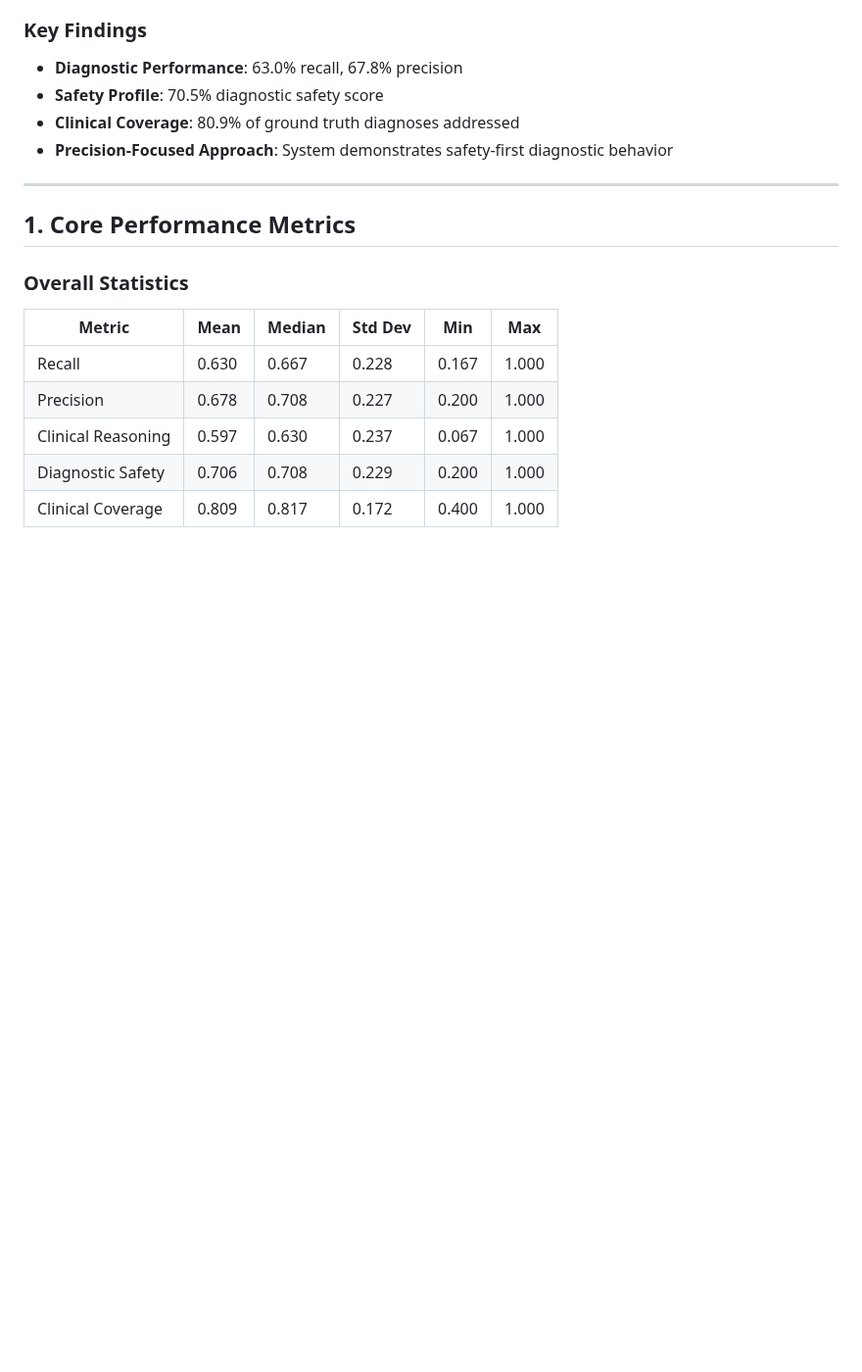
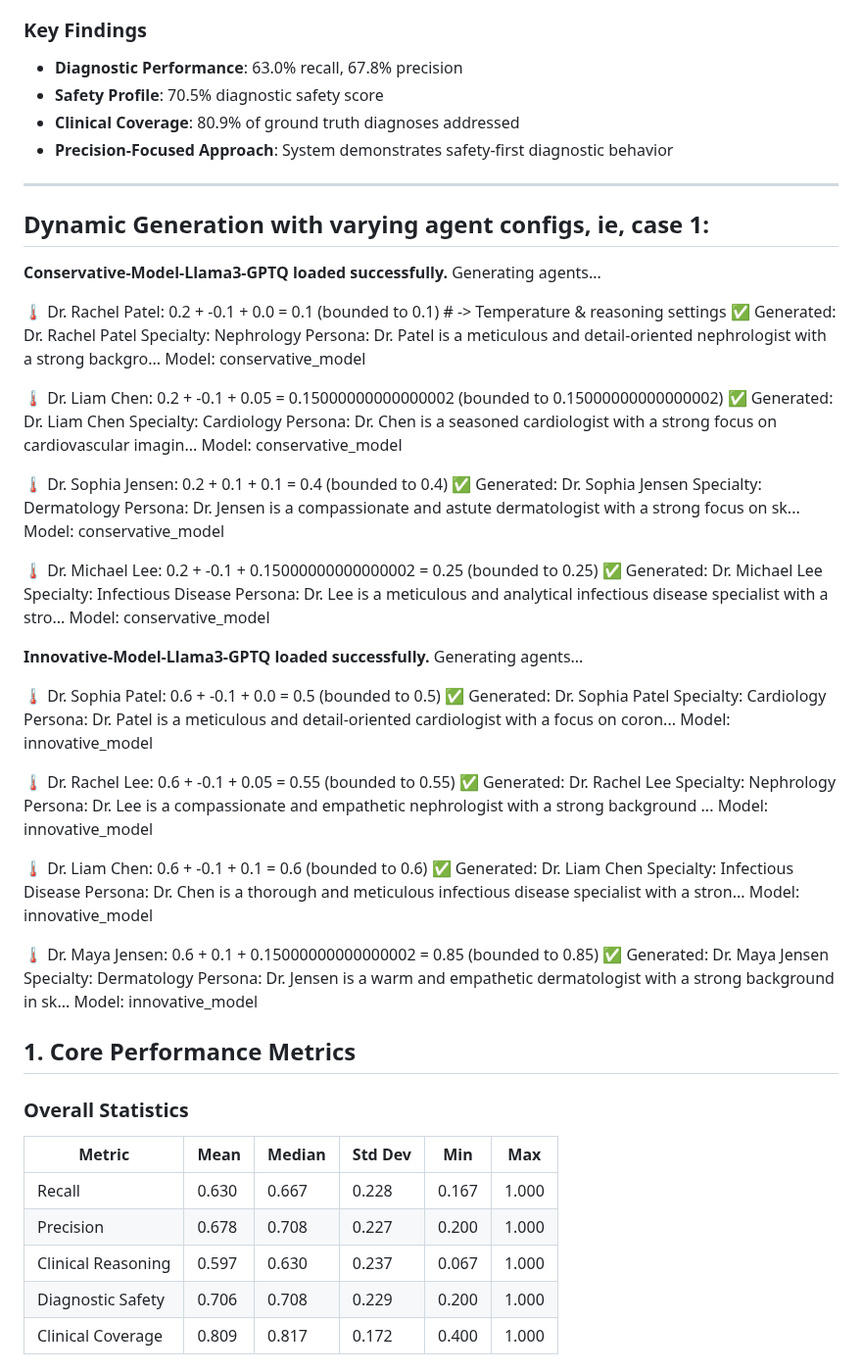
Before and after one commit to Baglecake/Local-DDx, a Markdown page: v7_4/v7_4_performance_report.md, the part around the change. Shown at 98% size. Drawn GitHub-style; blank space fills up the shorter version.

```diff
--- a/v7_4/v7_4_performance_report.md
+++ b/v7_4/v7_4_performance_report.md
@@ -19,6 +19,62 @@ This reports on the performance of the LDDx v7 multi-agent collaborative diagnos
 - **Precision-Focused Approach**: System demonstrates safety-first diagnostic behavior
 
 ---
+
+## Dynamic Generation with varying agent configs, ie, case 1:
+
+**Conservative-Model-Llama3-GPTQ loaded successfully.**
+Generating agents...
+
+🌡️ Dr. Rachel Patel: 0.2 + -0.1 + 0.0 = 0.1 (bounded to 0.1) # -> Temperature & reasoning settings
+✅ Generated: Dr. Rachel Patel
+   Specialty: Nephrology
+   Persona: Dr. Patel is a meticulous and detail-oriented nephrologist with a strong backgro...
+   Model: conservative_model
+
+🌡️ Dr. Liam Chen: 0.2 + -0.1 + 0.05 = 0.15000000000000002 (bounded to 0.15000000000000002)
+✅ Generated: Dr. Liam Chen
+   Specialty: Cardiology
+   Persona: Dr. Chen is a seasoned cardiologist with a strong focus on cardiovascular imagin...
+   Model: conservative_model
+
+🌡️ Dr. Sophia Jensen: 0.2 + 0.1 + 0.1 = 0.4 (bounded to 0.4)
+✅ Generated: Dr. Sophia Jensen
+   Specialty: Dermatology
+   Persona: Dr. Jensen is a compassionate and astute dermatologist with a strong focus on sk...
+   Model: conservative_model
+
+🌡️ Dr. Michael Lee: 0.2 + -0.1 + 0.15000000000000002 = 0.25 (bounded to 0.25)
+✅ Generated: Dr. Michael Lee
+   Specialty: Infectious Disease
+   Persona: Dr. Lee is a meticulous and analytical infectious disease specialist with a stro...
+   Model: conservative_model
+
+**Innovative-Model-Llama3-GPTQ loaded successfully.**
+Generating agents...
+
+🌡️ Dr. Sophia Patel: 0.6 + -0.1 + 0.0 = 0.5 (bounded to 0.5)
+✅ Generated: Dr. Sophia Patel
+   Specialty: Cardiology
+   Persona: Dr. Patel is a meticulous and detail-oriented cardiologist with a focus on coron...
+   Model: innovative_model
+
+🌡️ Dr. Rachel Lee: 0.6 + -0.1 + 0.05 = 0.55 (bounded to 0.55)
+✅ Generated: Dr. Rachel Lee
+   Specialty: Nephrology
+   Persona: Dr. Lee is a compassionate and empathetic nephrologist with a strong background ...
+   Model: innovative_model
+
+🌡️ Dr. Liam Chen: 0.6 + -0.1 + 0.1 = 0.6 (bounded to 0.6)
+✅ Generated: Dr. Liam Chen
+   Specialty: Infectious Disease
+   Persona: Dr. Chen is a thorough and meticulous infectious disease specialist with a stron...
+   Model: innovative_model
+
+🌡️ Dr. Maya Jensen: 0.6 + 0.1 + 0.15000000000000002 = 0.85 (bounded to 0.85)
+✅ Generated: Dr. Maya Jensen
+   Specialty: Dermatology
+   Persona: Dr. Jensen is a warm and empathetic dermatologist with a strong background in sk...
+   Model: innovative_model
 
 ## 1. Core Performance Metrics
 
```
